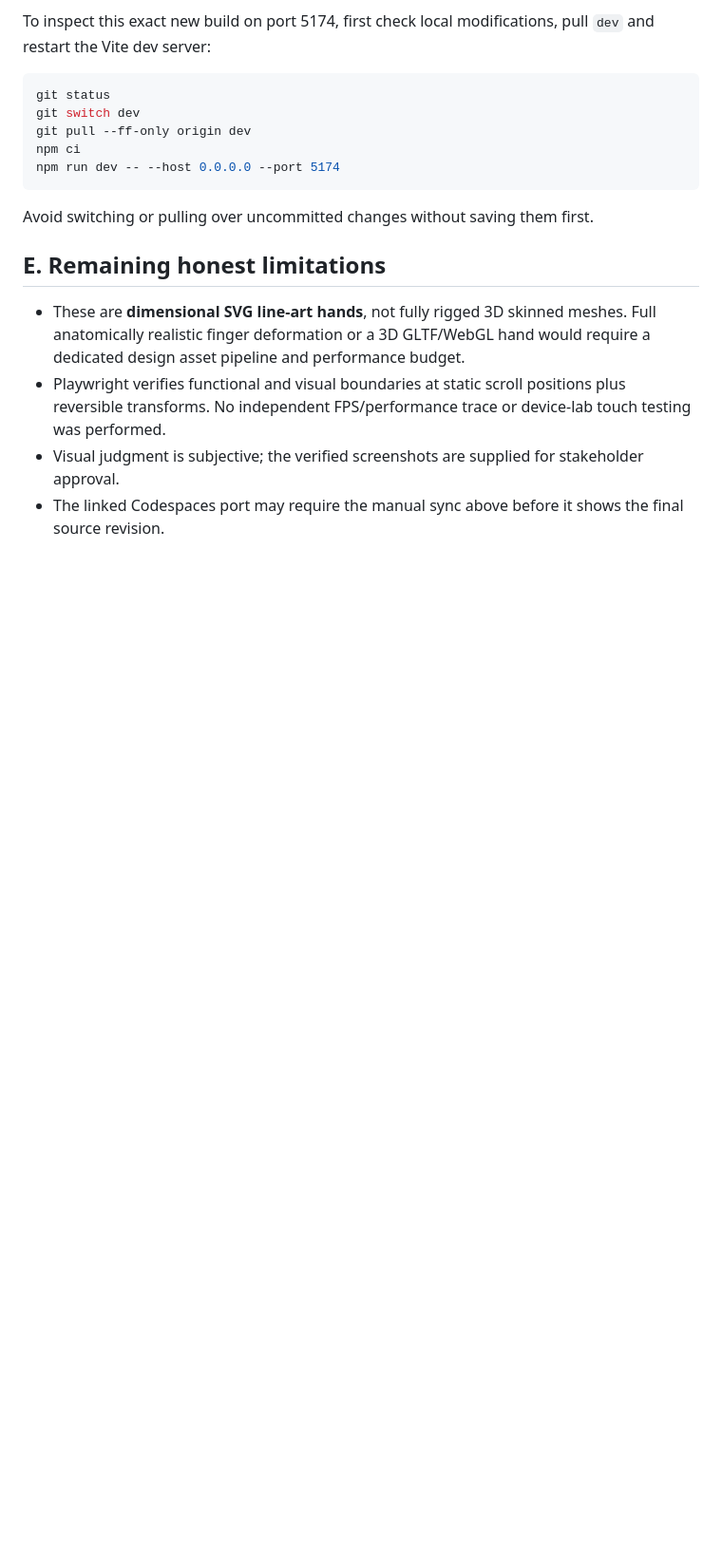
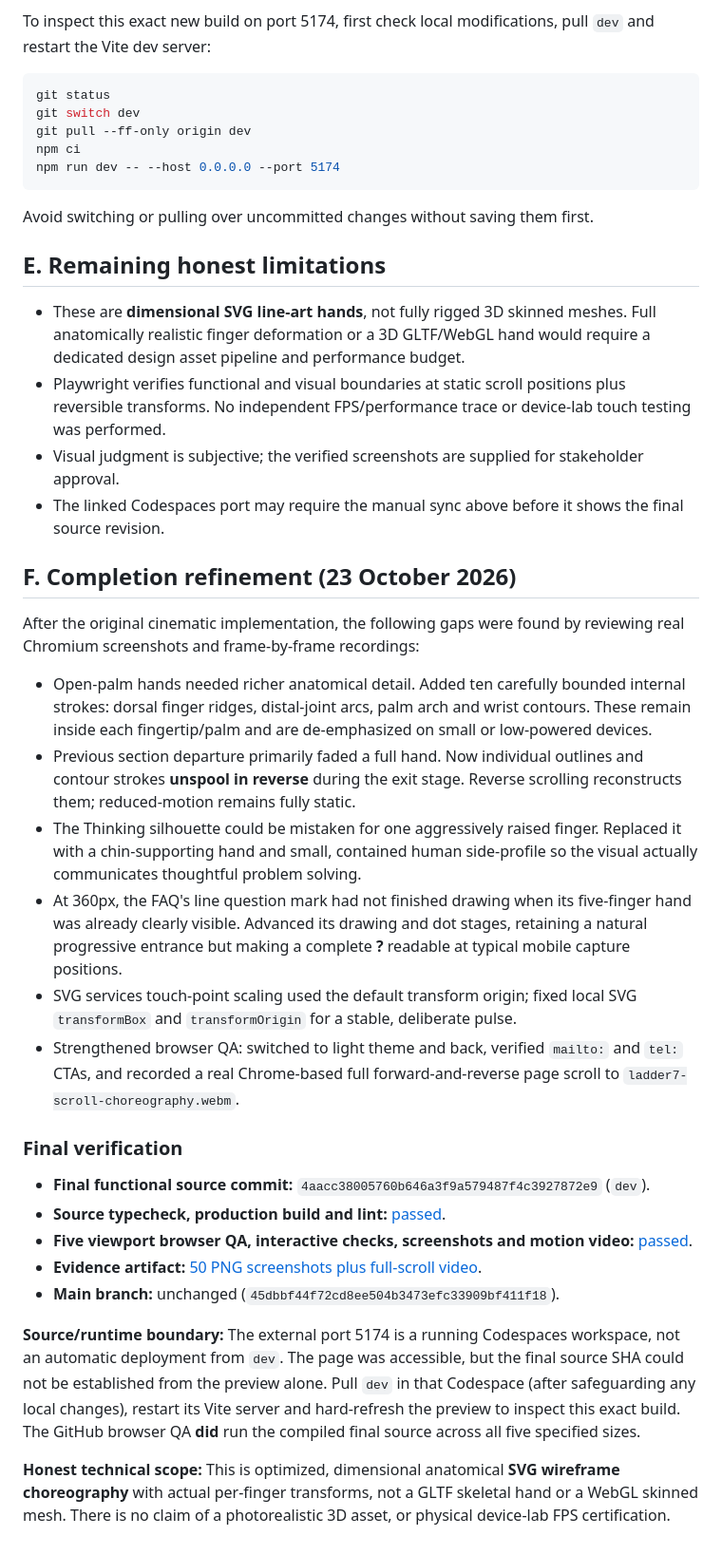
Before and after one commit to musammilvilayil/L7clone, a Markdown page: docs/QA_REPORT.md, the part around the change. Shown at 95% size. Rendered like a GitHub page; blank space fills up the shorter version.

Commit message:
docs: finalize cinematic hand refinements, real browser video and five-viewport evidence

```diff
--- a/docs/QA_REPORT.md
+++ b/docs/QA_REPORT.md
@@ -92,3 +92,27 @@ Avoid switching or pulling over uncommitted changes without saving them first.
 - Playwright verifies functional and visual boundaries at static scroll positions plus reversible transforms. No independent FPS/performance trace or device-lab touch testing was performed.
 - Visual judgment is subjective; the verified screenshots are supplied for stakeholder approval.
 - The linked Codespaces port may require the manual sync above before it shows the final source revision.
+
+
+## F. Completion refinement (23 October 2026)
+
+After the original cinematic implementation, the following gaps were found by reviewing real Chromium screenshots and frame-by-frame recordings:
+
+- Open-palm hands needed richer anatomical detail. Added ten carefully bounded internal strokes: dorsal finger ridges, distal-joint arcs, palm arch and wrist contours. These remain inside each fingertip/palm and are de-emphasized on small or low-powered devices.
+- Previous section departure primarily faded a full hand. Now individual outlines and contour strokes **unspool in reverse** during the exit stage. Reverse scrolling reconstructs them; reduced-motion remains fully static.
+- The Thinking silhouette could be mistaken for one aggressively raised finger. Replaced it with a chin-supporting hand and small, contained human side-profile so the visual actually communicates thoughtful problem solving.
+- At 360px, the FAQ's line question mark had not finished drawing when its five-finger hand was already clearly visible. Advanced its drawing and dot stages, retaining a natural progressive entrance but making a complete **?** readable at typical mobile capture positions.
+- SVG services touch-point scaling used the default transform origin; fixed local SVG `transformBox` and `transformOrigin` for a stable, deliberate pulse.
+- Strengthened browser QA: switched to light theme and back, verified `mailto:` and `tel:` CTAs, and recorded a real Chrome-based full forward-and-reverse page scroll to `ladder7-scroll-choreography.webm`.
+
+### Final verification
+
+- **Final functional source commit:** `4aacc38005760b646a3f9a579487f4c3927872e9` (`dev`).
+- **Source typecheck, production build and lint:** [passed](https://github.com/musammilvilayil/L7clone/actions/runs/39838548844).
+- **Five viewport browser QA, interactive checks, screenshots and motion video:** [passed](https://github.com/musammilvilayil/L7clone/actions/runs/39838548808).
+- **Evidence artifact:** [50 PNG screenshots plus full-scroll video](https://github.com/musammilvilayil/L7clone/actions/runs/39838548808/artifacts/12452885213).
+- **Main branch:** unchanged (`45dbbf44f72cd8ee504b3473efc33909bf411f18`).
+
+**Source/runtime boundary:** The external port 5174 is a running Codespaces workspace, not an automatic deployment from `dev`. The page was accessible, but the final source SHA could not be established from the preview alone. Pull `dev` in that Codespace (after safeguarding any local changes), restart its Vite server and hard-refresh the preview to inspect this exact build. The GitHub browser QA **did** run the compiled final source across all five specified sizes.
+
+**Honest technical scope:** This is optimized, dimensional anatomical **SVG wireframe choreography** with actual per-finger transforms, not a GLTF skeletal hand or a WebGL skinned mesh. There is no claim of a photorealistic 3D asset, or physical device-lab FPS certification.
```
